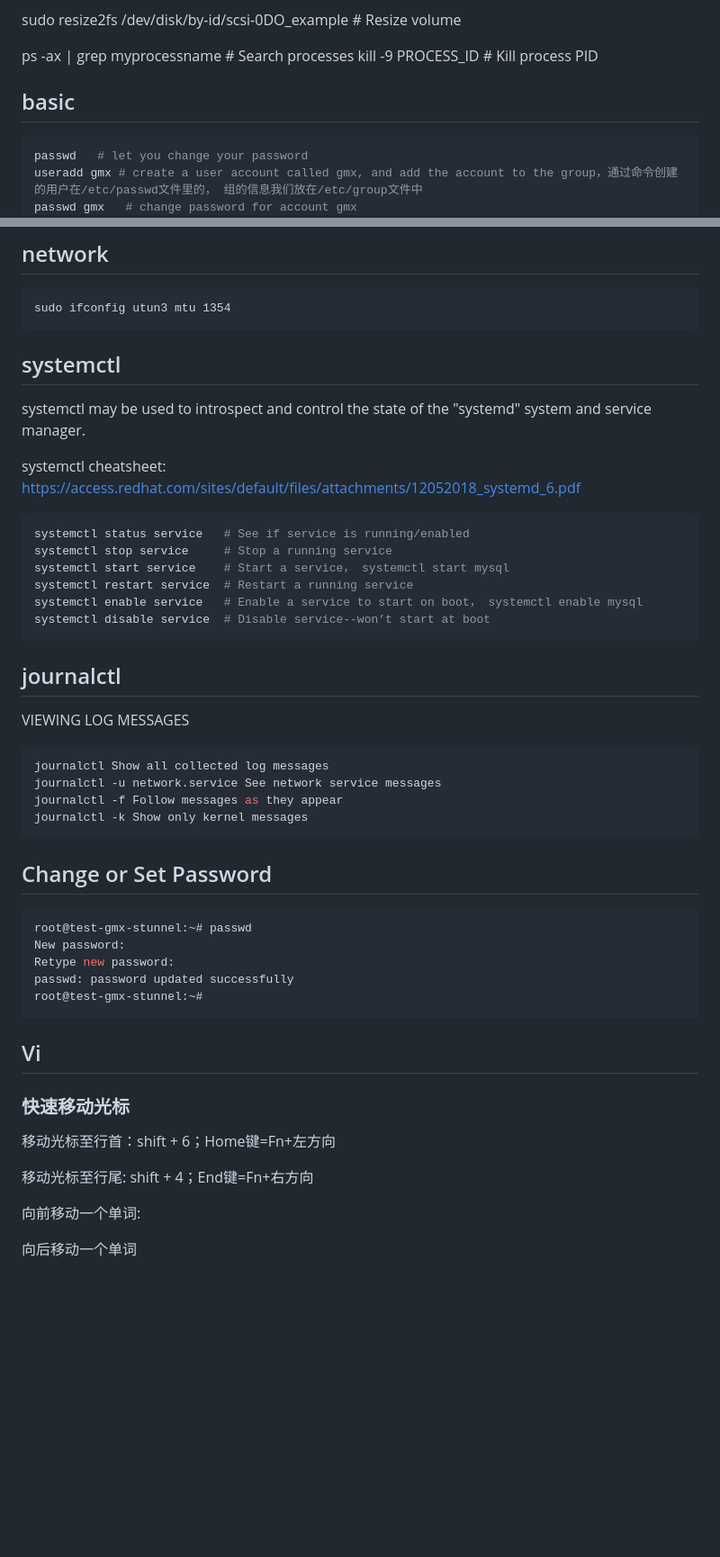
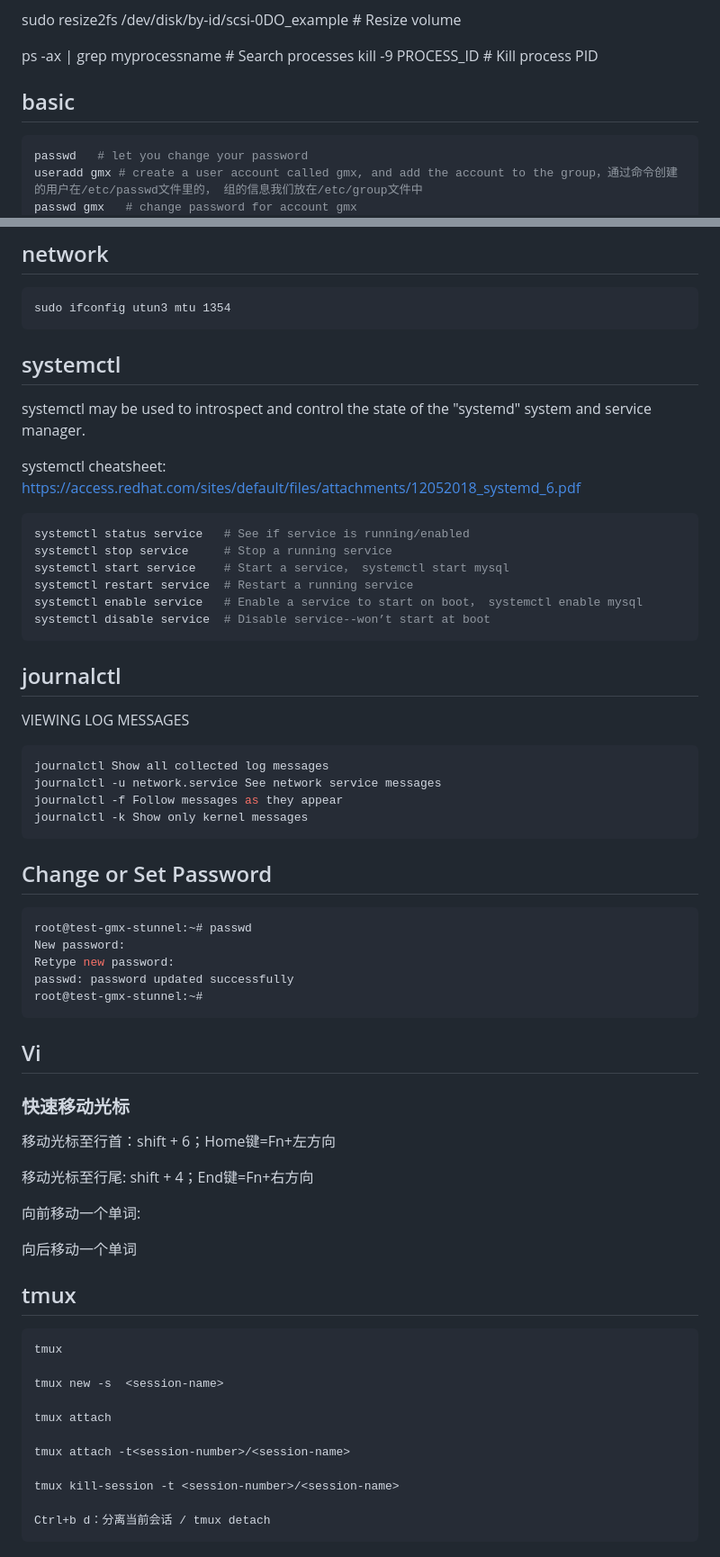
Before and after one commit to MingxiaGuo/Cheatsheets, a Markdown page: docs/linux.md, 2 parts joined by grey strips. Shown: that part at 90% size. GitHub-like rendering; blank space fills up the shorter version.

Commit message:
uodate linux
Signed-off-by: Mingxia Guo <1540473376@qq.com>

````diff
--- a/docs/linux.md
+++ b/docs/linux.md
@@ -25,8 +25,8 @@ sudo resize2fs /dev/disk/by-id/scsi-0DO_example # Resize volume
 ps -ax | grep myprocessname # Search processes
 kill -9 PROCESS_ID # Kill process PID
 
+## basic
 
-## basic
 ```sh
 passwd   # let you change your password
 useradd gmx # create a user account called gmx, and add the account to the group，通过命令创建的用户在/etc/passwd文件里的， 组的信息我们放在/etc/group文件中
@@ -180,13 +180,12 @@ systemd的机制十分复杂，这里咱们不讨论。如果有兴趣，你可
 sudo ifconfig utun3 mtu 1354
 ```
 
-
-
 ## systemctl
 
 systemctl may be used to introspect and control the state of the "systemd" system and service manager.
 
 systemctl cheatsheet: https://access.redhat.com/sites/default/files/attachments/12052018_systemd_6.pdf
+
 ```bash
 systemctl status service   # See if service is running/enabled
 systemctl stop service     # Stop a running service
@@ -195,8 +194,11 @@ systemctl restart service  # Restart a running service
 systemctl enable service   # Enable a service to start on boot， systemctl enable mysql
 systemctl disable service  # Disable service--won’t start at boot
 ```
+
 ## journalctl
+
 VIEWING LOG MESSAGES
+
 ```bash
 journalctl Show all collected log messages
 journalctl -u network.service See network service messages
@@ -205,6 +207,7 @@ journalctl -k Show only kernel messages
 ```
 
 ## Change or Set Password
+
 ```bash
 root@test-gmx-stunnel:~# passwd
 New password:
@@ -213,8 +216,8 @@ passwd: password updated successfully
 root@test-gmx-stunnel:~#
 ```
 
+## Vi
 
-## Vi
 ### 快速移动光标
 
 移动光标至行首：shift + 6；Home键=Fn+左方向
@@ -224,3 +227,19 @@ root@test-gmx-stunnel:~#
 向前移动一个单词:
 
 向后移动一个单词
+
+## tmux
+
+```.sh
+tmux
+
+tmux new -s  <session-name>
+
+tmux attach
+
+tmux attach -t<session-number>/<session-name>
+
+tmux kill-session -t <session-number>/<session-name>
+
+Ctrl+b d：分离当前会话 / tmux detach
+```
````
Also changed, not shown: other parts of docs/linux.md (+1 -1 lines).
